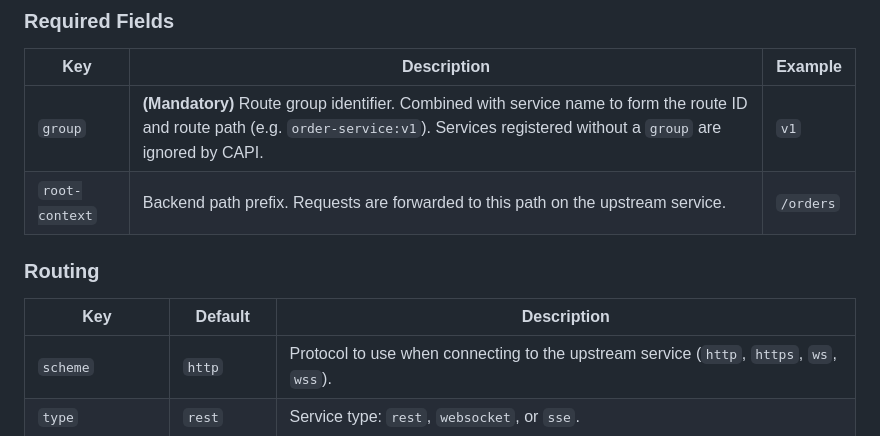
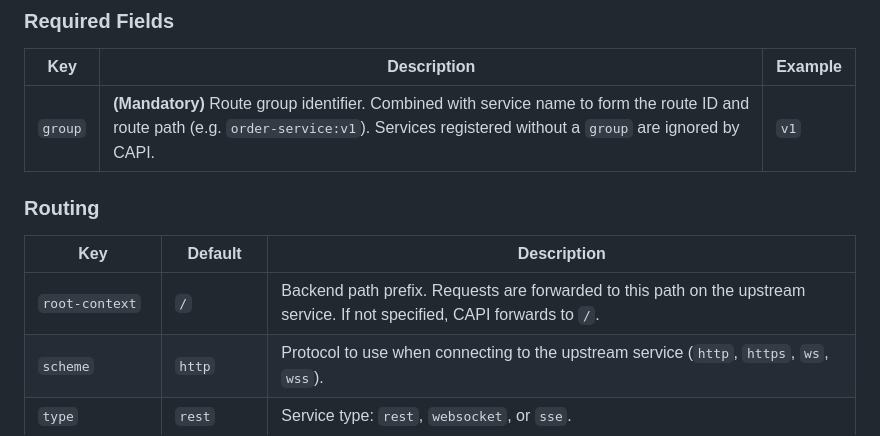
Before and after one commit to surisoft-io/capi-core, a Markdown page: docs/consul-metadata.md, the part around the change. GitHub-like rendering.

```diff
--- a/docs/consul-metadata.md
+++ b/docs/consul-metadata.md
@@ -295,12 +295,12 @@ CAPI automatically detects the removal on the next discovery cycle and removes t
 | Key | Description | Example |
 |-----|-------------|---------|
 | `group` | **(Mandatory)** Route group identifier. Combined with service name to form the route ID and route path (e.g. `order-service:v1`). Services registered without a `group` are ignored by CAPI. | `v1` |
-| `root-context` | Backend path prefix. Requests are forwarded to this path on the upstream service. | `/orders` |
 
 ### Routing
 
 | Key | Default | Description |
 |-----|---------|-------------|
+| `root-context` | `/` | Backend path prefix. Requests are forwarded to this path on the upstream service. If not specified, CAPI forwards to `/`. |
 | `scheme` | `http` | Protocol to use when connecting to the upstream service (`http`, `https`, `ws`, `wss`). |
 | `type` | `rest` | Service type: `rest`, `websocket`, or `sse`. |
 | `route-group-first` | `false` | When `true`, route path becomes `/<group>/<service>` instead of `/<service>/<group>`. |
```
